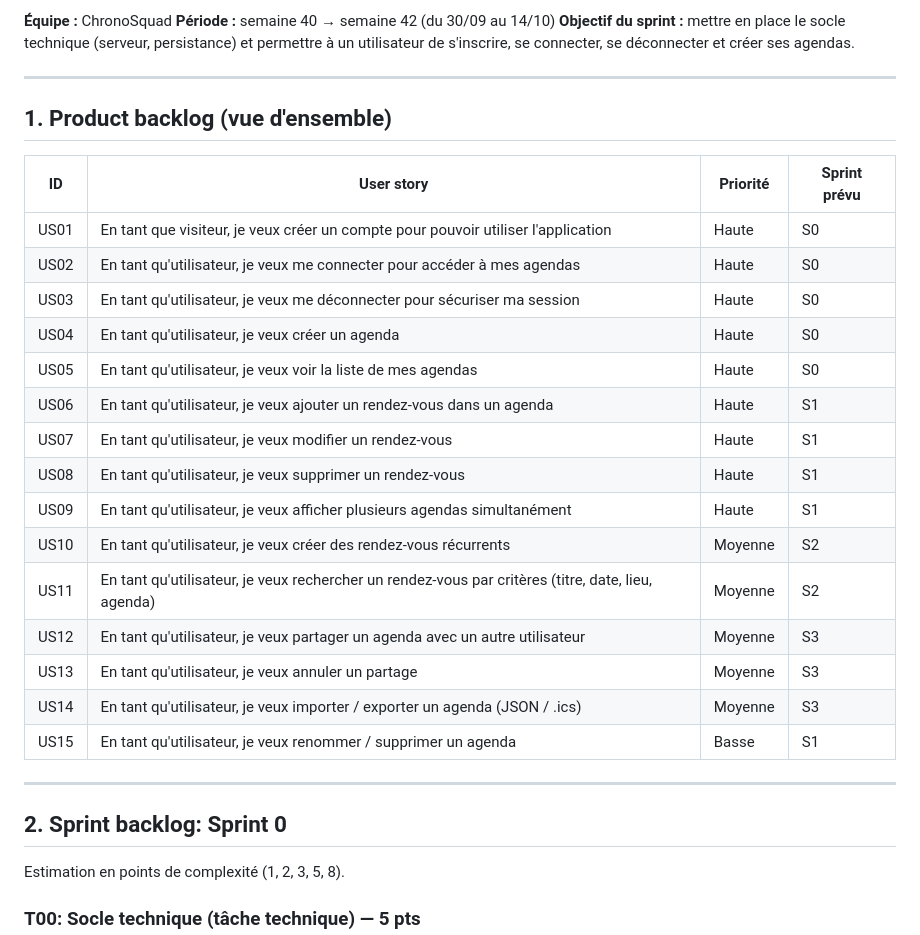
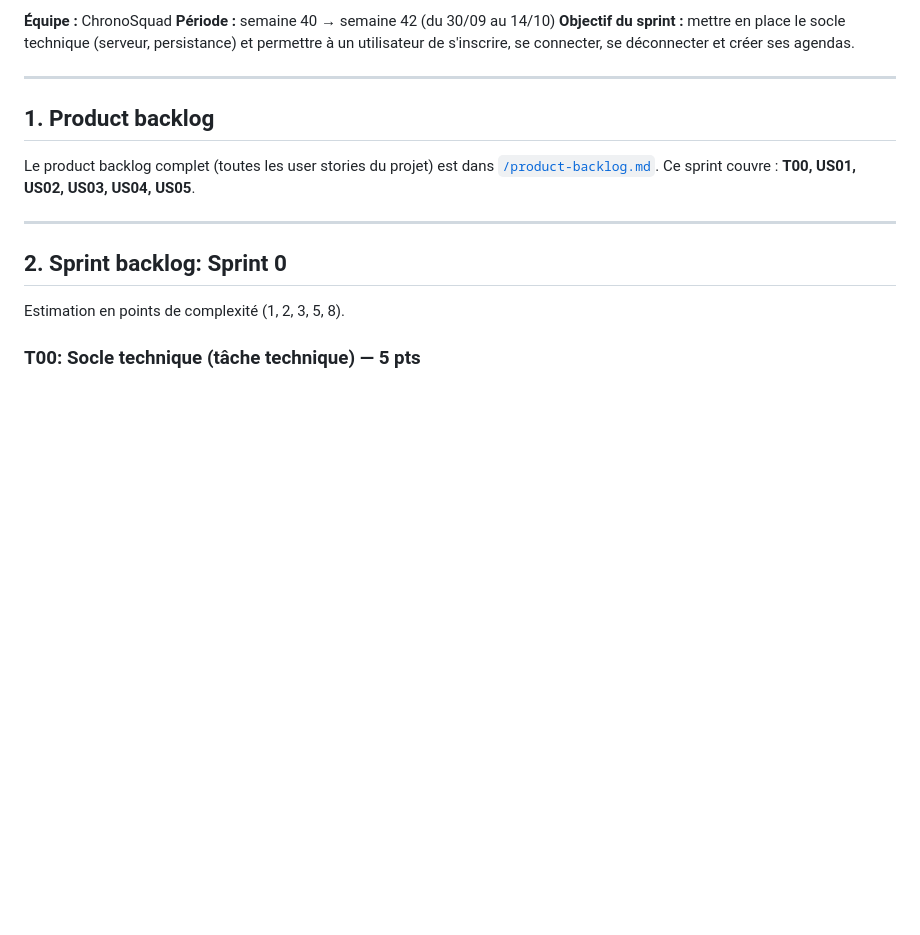
Before and after one commit to mbianytabs/ACL2026-ChronoSquad, a Markdown page: sprint0/backlog.md, the part around one of its changes. Rendered like a GitHub page; blank space fills up the shorter version.

Commit message:
Revise product and sprint backlog details
Updated the product backlog and sprint backlog sections, including links and clarifications on user stories covered in the sprint.

```diff
--- a/sprint0/backlog.md
+++ b/sprint0/backlog.md
@@ -6,25 +6,10 @@
 
 ---
 
-## 1. Product backlog (vue d'ensemble)
+## 1. Product backlog
 
-| ID | User story | Priorité | Sprint prévu |
-|----|-----------|----------|--------------|
-| US01 | En tant que visiteur, je veux créer un compte pour pouvoir utiliser l'application | Haute | S0 |
-| US02 | En tant qu'utilisateur, je veux me connecter pour accéder à mes agendas | Haute | S0 |
-| US03 | En tant qu'utilisateur, je veux me déconnecter pour sécuriser ma session | Haute | S0 |
-| US04 | En tant qu'utilisateur, je veux créer un agenda | Haute | S0 |
-| US05 | En tant qu'utilisateur, je veux voir la liste de mes agendas | Haute | S0 |
-| US06 | En tant qu'utilisateur, je veux ajouter un rendez-vous dans un agenda | Haute | S1 |
-| US07 | En tant qu'utilisateur, je veux modifier un rendez-vous | Haute | S1 |
-| US08 | En tant qu'utilisateur, je veux supprimer un rendez-vous | Haute | S1 |
-| US09 | En tant qu'utilisateur, je veux afficher plusieurs agendas simultanément | Haute | S1 |
-| US10 | En tant qu'utilisateur, je veux créer des rendez-vous récurrents | Moyenne | S2 |
-| US11 | En tant qu'utilisateur, je veux rechercher un rendez-vous par critères (titre, date, lieu, agenda) | Moyenne | S2 |
-| US12 | En tant qu'utilisateur, je veux partager un agenda avec un autre utilisateur | Moyenne | S3 |
-| US13 | En tant qu'utilisateur, je veux annuler un partage | Moyenne | S3 |
-| US14 | En tant qu'utilisateur, je veux importer / exporter un agenda (JSON / .ics) | Moyenne | S3 |
-| US15 | En tant qu'utilisateur, je veux renommer / supprimer un agenda | Basse | S1 |
+Le product backlog complet (toutes les user stories du projet) est dans [`/product-backlog.md`](../product-backlog.md).
+Ce sprint couvre : **T00, US01, US02, US03, US04, US05**.
 
 ---
 
```
Also changed, not shown: other parts of sprint0/backlog.md (+1 -1 lines).
